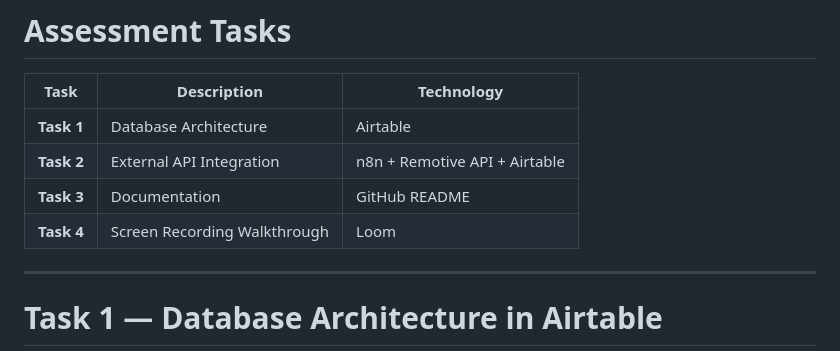
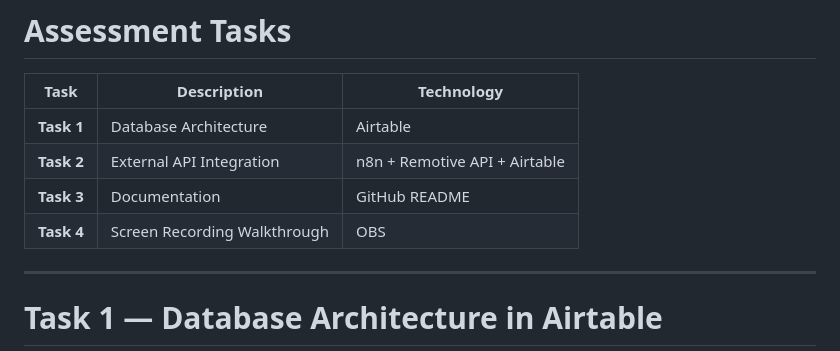
Before and after one commit to Raven-D3v/Project-Auto, a Markdown page: VAMaster/Automation-Test/README.md, the part around the change. GitHub-like rendering.

Commit message:
Update Task 4 tool from Loom to OBS

```diff
--- a/VAMaster/Automation-Test/README.md
+++ b/VAMaster/Automation-Test/README.md
@@ -18,7 +18,7 @@ The assessment demonstrates two primary areas:
 | **Task 1** | Database Architecture | Airtable |
 | **Task 2** | External API Integration | n8n + Remotive API + Airtable |
 | **Task 3** | Documentation | GitHub README |
-| **Task 4** | Screen Recording Walkthrough | Loom |
+| **Task 4** | Screen Recording Walkthrough | OBS |
 
 ---
 
```
